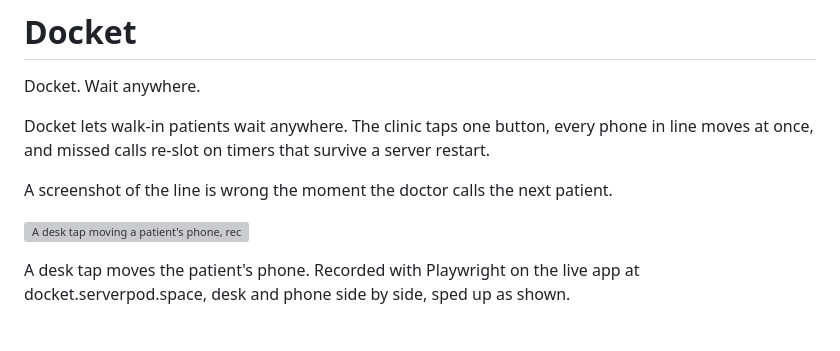
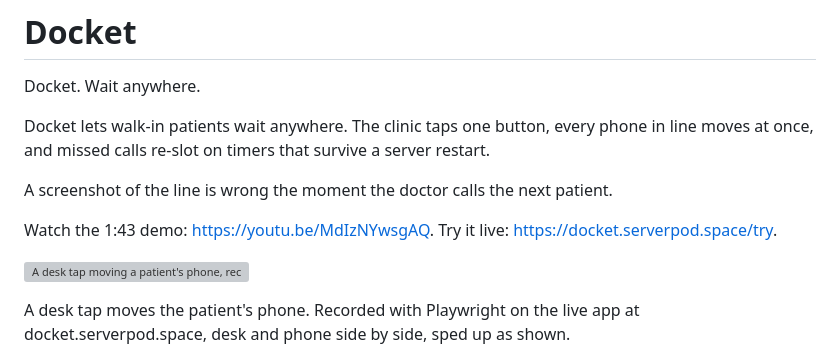
Before and after one commit to winsznx/docket, a Markdown page: README.md, the part around one of its changes. Rendered like a GitHub page; blank space fills up the shorter version; grey boxes are pictures that could not be loaded.

Commit message:
docs: link the demo video and the launch post in the README

```diff
--- a/README.md
+++ b/README.md
@@ -5,6 +5,8 @@ Docket. Wait anywhere.
 Docket lets walk-in patients wait anywhere. The clinic taps one button, every phone in line moves at once, and missed calls re-slot on timers that survive a server restart.
 
 A screenshot of the line is wrong the moment the doctor calls the next patient.
+
+Watch the 1:43 demo: <https://youtu.be/MdIzNYwsgAQ>. Try it live: <https://docket.serverpod.space/try>.
 
 ![A desk tap moving a patient's phone, recorded on the live app](docs/media/desk-to-phone.gif)
 
```
Also changed, not shown: other parts of README.md (+2 -0 lines).
